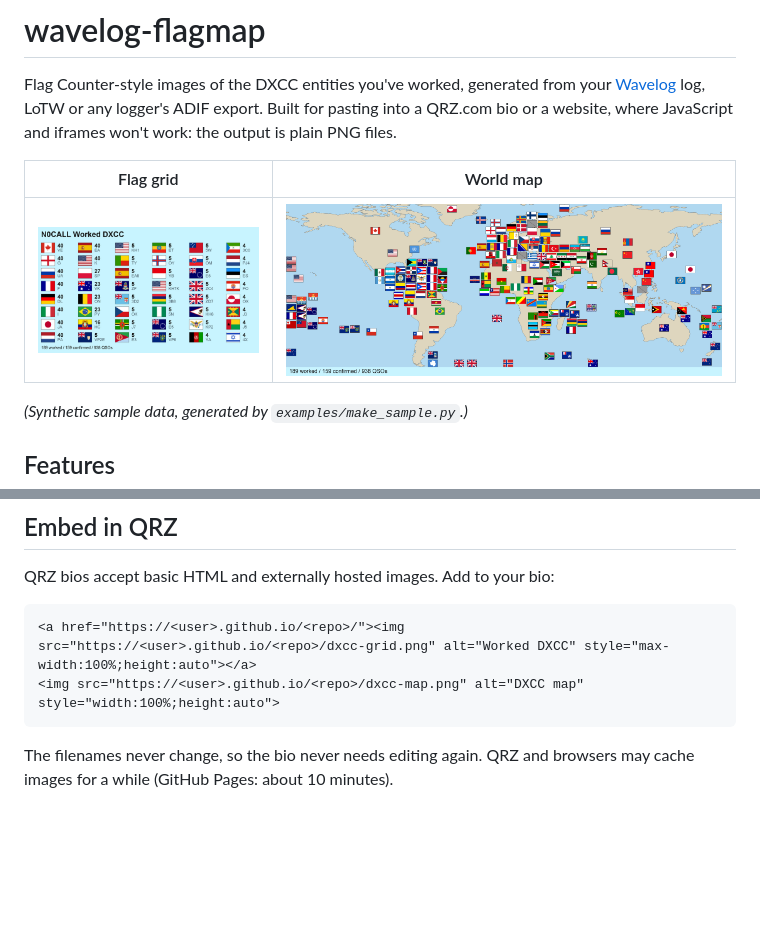
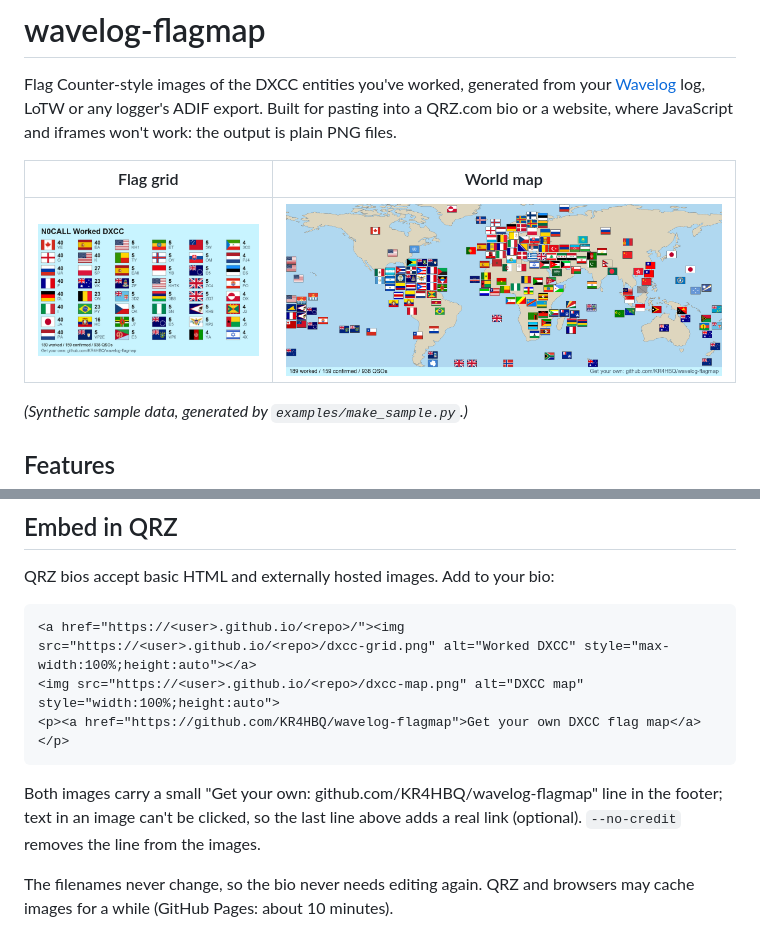
Before and after one commit to KR4HBQ/dxcc-flagmap, a Markdown page: README.md, 2 parts joined by grey strips. Rendered like a GitHub page; pictures changed too: docs/example-grid.png, docs/example-map.png; blank space fills up the shorter version.

````diff
--- a/README.md
+++ b/README.md
@@ -124,7 +124,12 @@ QRZ bios accept basic HTML and externally hosted images. Add to your bio:
 ```html
 <a href="https://<user>.github.io/<repo>/"><img src="https://<user>.github.io/<repo>/dxcc-grid.png" alt="Worked DXCC" style="max-width:100%;height:auto"></a>
 <img src="https://<user>.github.io/<repo>/dxcc-map.png" alt="DXCC map" style="width:100%;height:auto">
+<p><a href="https://github.com/KR4HBQ/wavelog-flagmap">Get your own DXCC flag map</a></p>
 ```
+
+Both images carry a small "Get your own: github.com/KR4HBQ/wavelog-flagmap" line in the footer; text in an
+image can't be clicked, so the last line above adds a real link (optional). `--no-credit` removes the line
+from the images.
 
 The filenames never change, so the bio never needs editing again. QRZ and browsers may cache images
 for a while (GitHub Pages: about 10 minutes).
````
Also changed, not shown: 3 other files.
